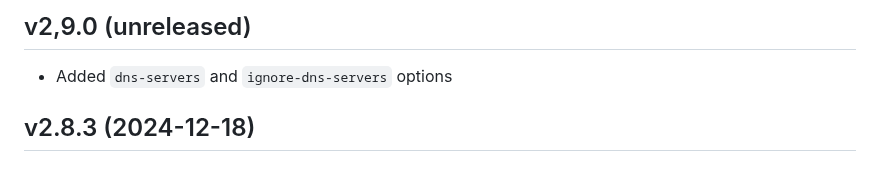
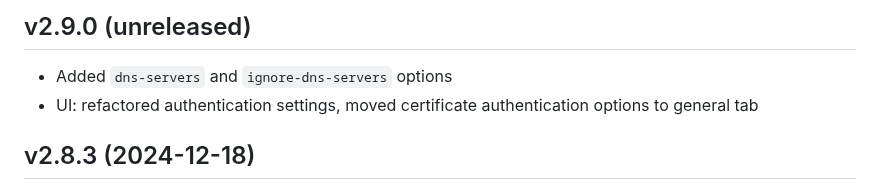
Before and after one commit to ancwrd1/snx-rs, a Markdown page: CHANGELOG.md, the part around the change. Rendered like a GitHub page.

Commit message:
Updated CHANGELOG

```diff
--- a/CHANGELOG.md
+++ b/CHANGELOG.md
@@ -1,5 +1,6 @@
-## v2,9.0 (unreleased)
+## v2.9.0 (unreleased)
 - Added `dns-servers` and `ignore-dns-servers` options
+- UI: refactored authentication settings, moved certificate authentication options to general tab
 
 ## v2.8.3 (2024-12-18)
 - Fixed a bug with incorrect resolver detection when /etc/resolv.conf is a relative symlink.
```
